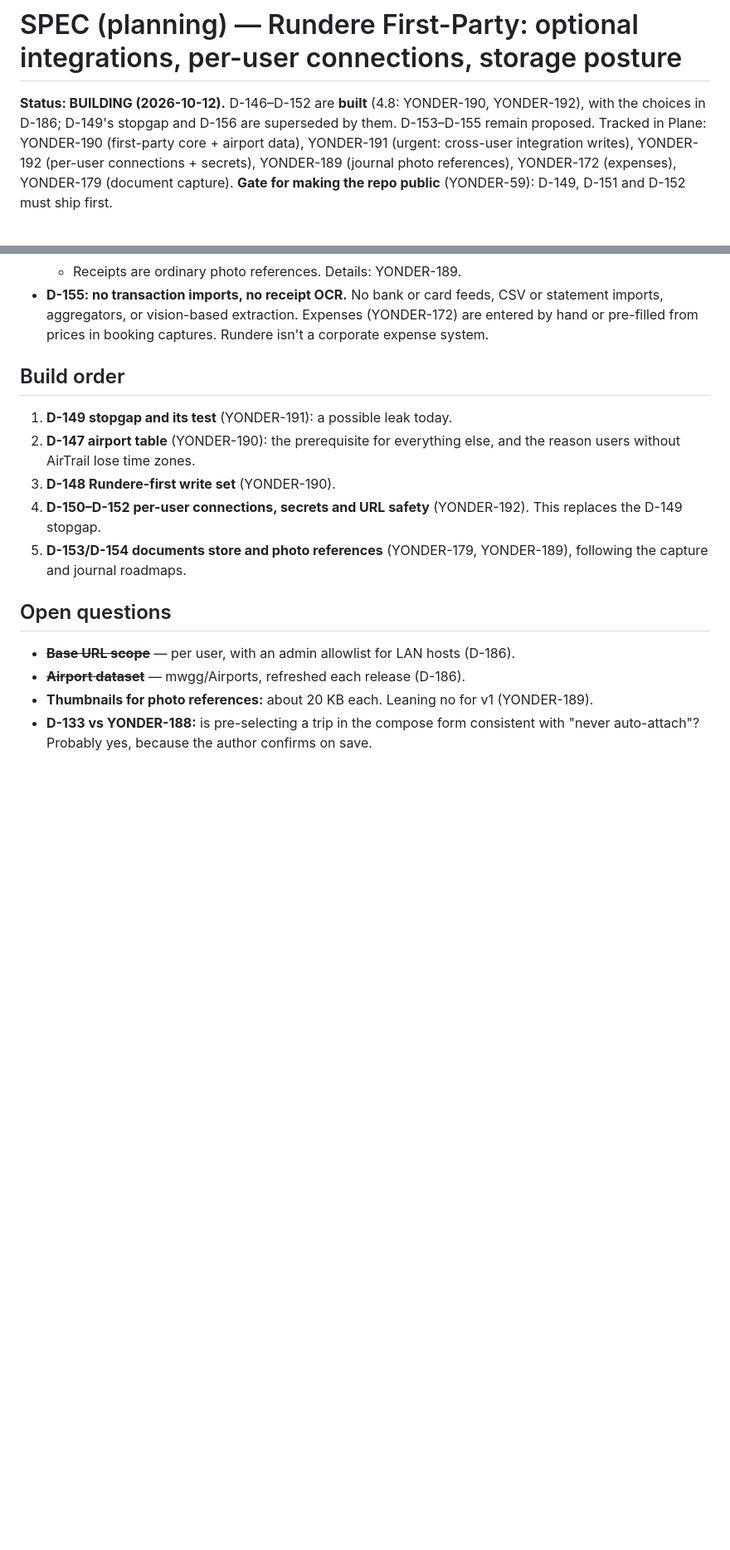
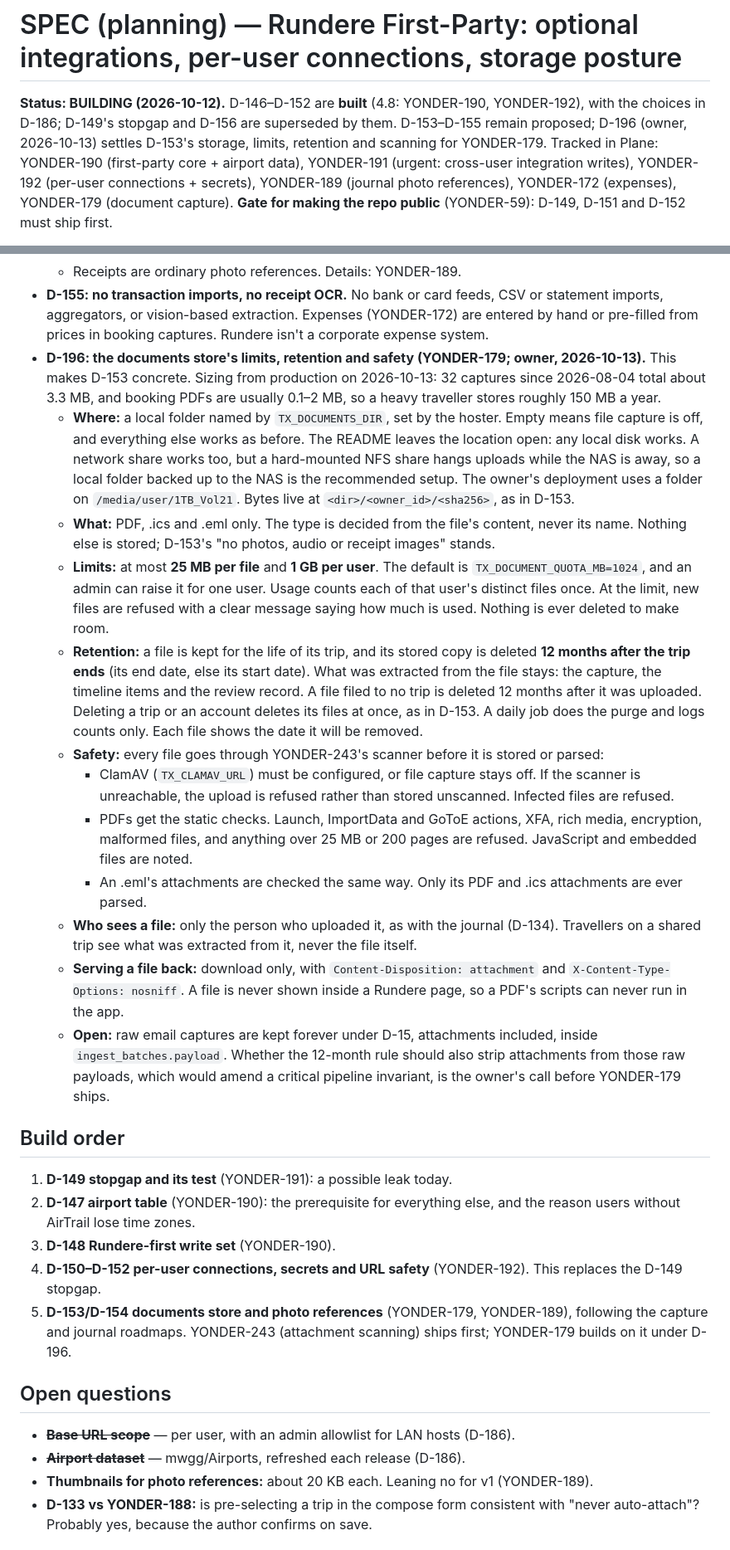
Before and after one commit to rundere/rundere-server, a Markdown page: SPEC-8-first-party.md, 2 parts joined by grey strips. Shown at 83% size. Rendered like a GitHub page; blank space fills up the shorter version.

Commit message:
docs(spec): D-196 — documents store limits, retention and scanning (YONDER-179)
Owner decisions 2026-10-13:
- a local folder named by TX_DOCUMENTS_DIR (the README leaves the location
  open; the owner's is on 1TB_Vol21)
- 25 MB per file, 1 GB per user (admin-adjustable)
- files kept for the life of the trip and dropped 12 months after it ends;
  extracted data stays
- ClamAV is required, with fail-closed scanning (YONDER-243)
- files are visible to their uploader only and served as downloads only
One open question remains for the owner: whether attachments inside D-15's
raw email payloads follow the 12-month rule.

Co-Authored-By: Claude Opus 5.5 <noreply@anthropic.com>

```diff
--- a/SPEC-8-first-party.md
+++ b/SPEC-8-first-party.md
@@ -2,7 +2,8 @@
 
 **Status: BUILDING (2026-10-12).** D-146–D-152 are **built** (4.8: YONDER-190,
 YONDER-192), with the choices in D-186; D-149's stopgap and D-156 are superseded by
-them. D-153–D-155 remain proposed. Tracked in Plane: YONDER-190 (first-party core + airport data),
+them. D-153–D-155 remain proposed; D-196 (owner, 2026-10-13) settles D-153's
+storage, limits, retention and scanning for YONDER-179. Tracked in Plane: YONDER-190 (first-party core + airport data),
 YONDER-191 (urgent: cross-user integration writes), YONDER-192 (per-user
 connections + secrets), YONDER-189 (journal photo references), YONDER-172
 (expenses), YONDER-179 (document capture). **Gate for making the repo public**
@@ -198,6 +199,52 @@ request forgery (SSRF) risk.
   or statement imports, aggregators, or vision-based extraction. Expenses
   (YONDER-172) are entered by hand or pre-filled from prices in booking captures.
   Rundere isn't a corporate expense system.
+- **D-196: the documents store's limits, retention and safety (YONDER-179;
+  owner, 2026-10-13).** This makes D-153 concrete. Sizing from production on
+  2026-10-13: 32 captures since 2026-08-04 total about 3.3 MB, and booking PDFs
+  are usually 0.1–2 MB, so a heavy traveller stores roughly 150 MB a year.
+  - **Where:** a local folder named by `TX_DOCUMENTS_DIR`, set by the hoster.
+    Empty means file capture is off, and everything else works as before. The
+    README leaves the location open: any local disk works. A network share
+    works too, but a hard-mounted NFS share hangs uploads while the NAS is
+    away, so a local folder backed up to the NAS is the recommended setup. The
+    owner's deployment uses a folder on `/media/user/1TB_Vol21`. Bytes live
+    at `<dir>/<owner_id>/<sha256>`, as in D-153.
+  - **What:** PDF, .ics and .eml only. The type is decided from the file's
+    content, never its name. Nothing else is stored; D-153's "no photos, audio
+    or receipt images" stands.
+  - **Limits:** at most **25 MB per file** and **1 GB per user**. The default is
+    `TX_DOCUMENT_QUOTA_MB=1024`, and an admin can raise it for one user. Usage
+    counts each of that user's distinct files once. At the limit, new files are
+    refused with a clear message saying how much is used. Nothing is ever
+    deleted to make room.
+  - **Retention:** a file is kept for the life of its trip, and its stored copy
+    is deleted **12 months after the trip ends** (its end date, else its start
+    date). What was extracted from the file stays: the capture, the timeline
+    items and the review record. A file filed to no trip is deleted 12 months
+    after it was uploaded. Deleting a trip or an account deletes its files at
+    once, as in D-153. A daily job does the purge and logs counts only. Each
+    file shows the date it will be removed.
+  - **Safety:** every file goes through YONDER-243's scanner before it is
+    stored or parsed:
+    - ClamAV (`TX_CLAMAV_URL`) must be configured, or file capture stays off.
+      If the scanner is unreachable, the upload is refused rather than stored
+      unscanned. Infected files are refused.
+    - PDFs get the static checks. Launch, ImportData and GoToE actions, XFA,
+      rich media, encryption, malformed files, and anything over 25 MB or 200
+      pages are refused. JavaScript and embedded files are noted.
+    - An .eml's attachments are checked the same way. Only its PDF and .ics
+      attachments are ever parsed.
+  - **Who sees a file:** only the person who uploaded it, as with the journal
+    (D-134). Travellers on a shared trip see what was extracted from it, never
+    the file itself.
+  - **Serving a file back:** download only, with `Content-Disposition:
+    attachment` and `X-Content-Type-Options: nosniff`. A file is never shown
+    inside a Rundere page, so a PDF's scripts can never run in the app.
+  - **Open:** raw email captures are kept forever under D-15, attachments
+    included, inside `ingest_batches.payload`. Whether the 12-month rule should
+    also strip attachments from those raw payloads, which would amend a
+    critical pipeline invariant, is the owner's call before YONDER-179 ships.
 
 ## Build order
 
@@ -208,7 +255,8 @@ request forgery (SSRF) risk.
 4. **D-150–D-152 per-user connections, secrets and URL safety** (YONDER-192).
    This replaces the D-149 stopgap.
 5. **D-153/D-154 documents store and photo references** (YONDER-179,
-   YONDER-189), following the capture and journal roadmaps.
+   YONDER-189), following the capture and journal roadmaps. YONDER-243
+   (attachment scanning) ships first; YONDER-179 builds on it under D-196.
 
 ## Open questions
 
```
Also changed, not shown: other parts of SPEC-8-first-party.md (+1 -1 lines).
